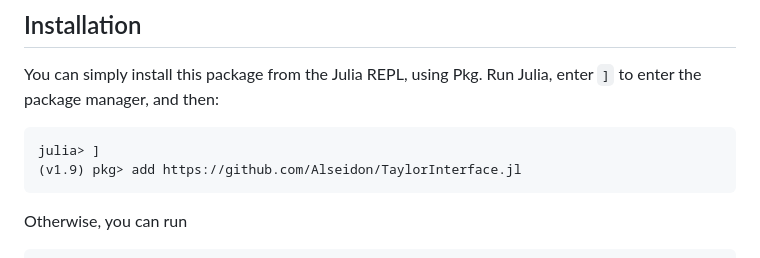
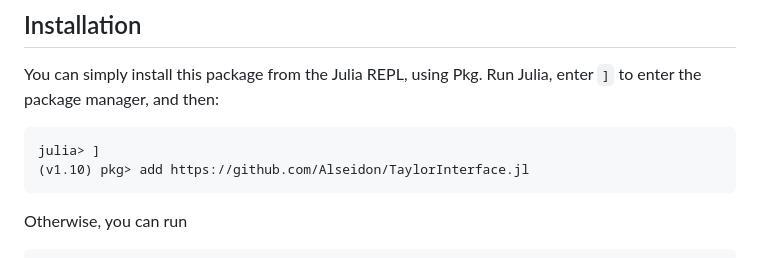
Before and after one commit to Alseidon/TaylorInterface.jl, a Markdown page: README.md, the part around the change. Rendered like a GitHub page.

Commit message:
Update versiond indication to 1.10

````diff
--- a/README.md
+++ b/README.md
@@ -23,7 +23,7 @@ You can simply install this package from the Julia REPL, using Pkg. Run Julia, e
 
 ```julia
 julia> ]
-(v1.9) pkg> add https://github.com/Alseidon/TaylorInterface.jl
+(v1.10) pkg> add https://github.com/Alseidon/TaylorInterface.jl
 ```
 
 Otherwise, you can run
````
